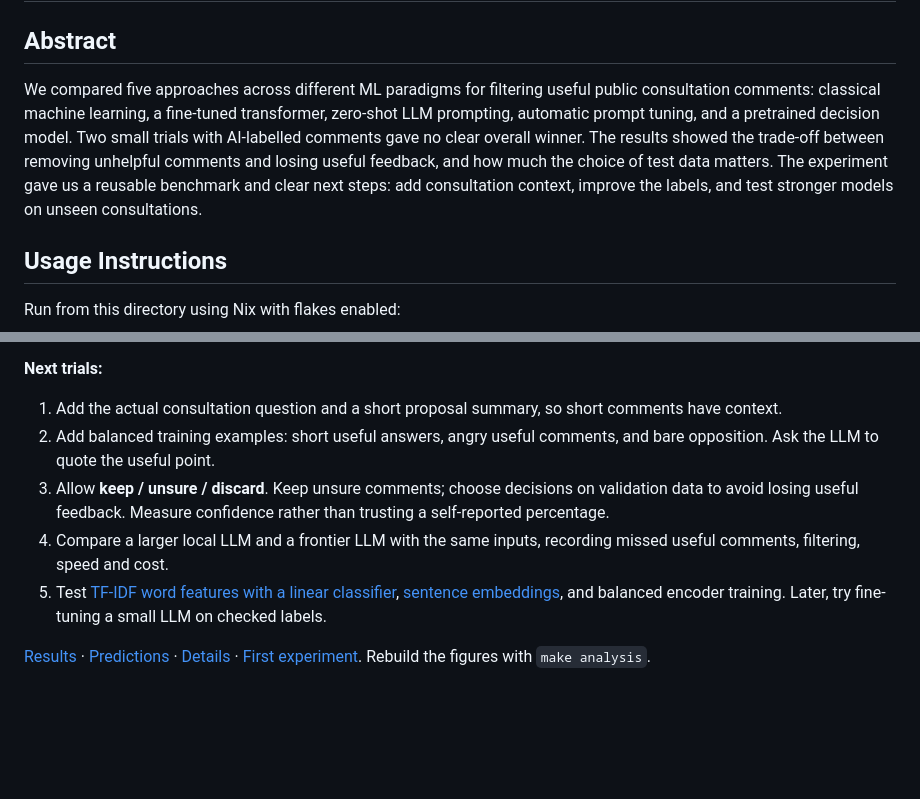
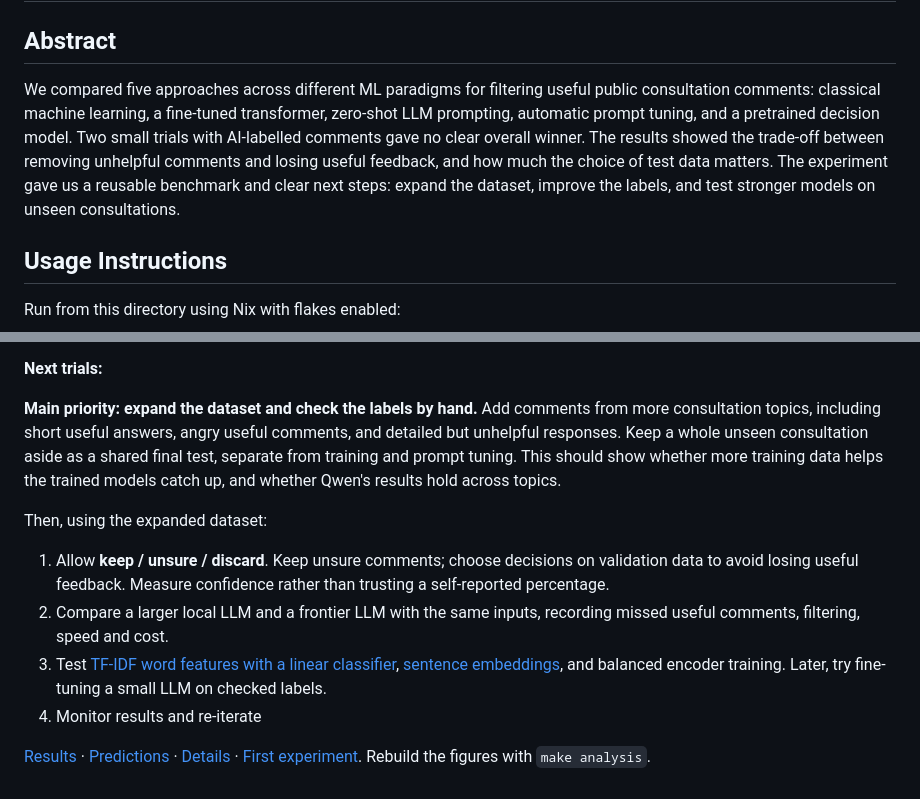
Before and after one commit to Daniel-Cocos/Better-District, a Markdown page: research/README.md, 2 parts joined by grey strips. Drawn GitHub-style; blank space fills up the shorter version.

Commit message:
docs(research): prioritise expanding the dataset in next trials

```diff
--- a/research/README.md
+++ b/research/README.md
@@ -2,7 +2,7 @@
 
 ## Abstract
 
-We compared five approaches across different ML paradigms for filtering useful public consultation comments: classical machine learning, a fine-tuned transformer, zero-shot LLM prompting, automatic prompt tuning, and a pretrained decision model. Two small trials with AI-labelled comments gave no clear overall winner. The results showed the trade-off between removing unhelpful comments and losing useful feedback, and how much the choice of test data matters. The experiment gave us a reusable benchmark and clear next steps: add consultation context, improve the labels, and test stronger models on unseen consultations.
+We compared five approaches across different ML paradigms for filtering useful public consultation comments: classical machine learning, a fine-tuned transformer, zero-shot LLM prompting, automatic prompt tuning, and a pretrained decision model. Two small trials with AI-labelled comments gave no clear overall winner. The results showed the trade-off between removing unhelpful comments and losing useful feedback, and how much the choice of test data matters. The experiment gave us a reusable benchmark and clear next steps: expand the dataset, improve the labels, and test stronger models on unseen consultations.
 
 ## Usage Instructions
 
@@ -115,10 +115,13 @@ We expanded from 120 to **310 comments, including 73 unhelpful ones**. The new t
 
 **Next trials:**
 
-1. Add the actual consultation question and a short proposal summary, so short comments have context.
-2. Add balanced training examples: short useful answers, angry useful comments, and bare opposition. Ask the LLM to quote the useful point.
-3. Allow **keep / unsure / discard**. Keep unsure comments; choose decisions on validation data to avoid losing useful feedback. Measure confidence rather than trusting a self-reported percentage.
-4. Compare a larger local LLM and a frontier LLM with the same inputs, recording missed useful comments, filtering, speed and cost.
-5. Test [TF-IDF word features with a linear classifier](https://scikit-learn.org/stable/auto_examples/text/plot_document_classification_20newsgroups.html), [sentence embeddings](https://arxiv.org/abs/2209.11055), and balanced encoder training. Later, try fine-tuning a small LLM on checked labels.
+**Main priority: expand the dataset and check the labels by hand.** Add comments from more consultation topics, including short useful answers, angry useful comments, and detailed but unhelpful responses. Keep a whole unseen consultation aside as a shared final test, separate from training and prompt tuning. This should show whether more training data helps the trained models catch up, and whether Qwen's results hold across topics.
+
+Then, using the expanded dataset:
+
+1. Allow **keep / unsure / discard**. Keep unsure comments; choose decisions on validation data to avoid losing useful feedback. Measure confidence rather than trusting a self-reported percentage.
+2. Compare a larger local LLM and a frontier LLM with the same inputs, recording missed useful comments, filtering, speed and cost.
+3. Test [TF-IDF word features with a linear classifier](https://scikit-learn.org/stable/auto_examples/text/plot_document_classification_20newsgroups.html), [sentence embeddings](https://arxiv.org/abs/2209.11055), and balanced encoder training. Later, try fine-tuning a small LLM on checked labels.
+4. Monitor results and re-iterate
 
 [Results](benchmark/results/results.csv) · [Predictions](benchmark/results/case_predictions.csv) · [Details](benchmark/results/findings.md) · [First experiment](benchmark/previous/results/findings.md). Rebuild the figures with `make analysis`.
```
